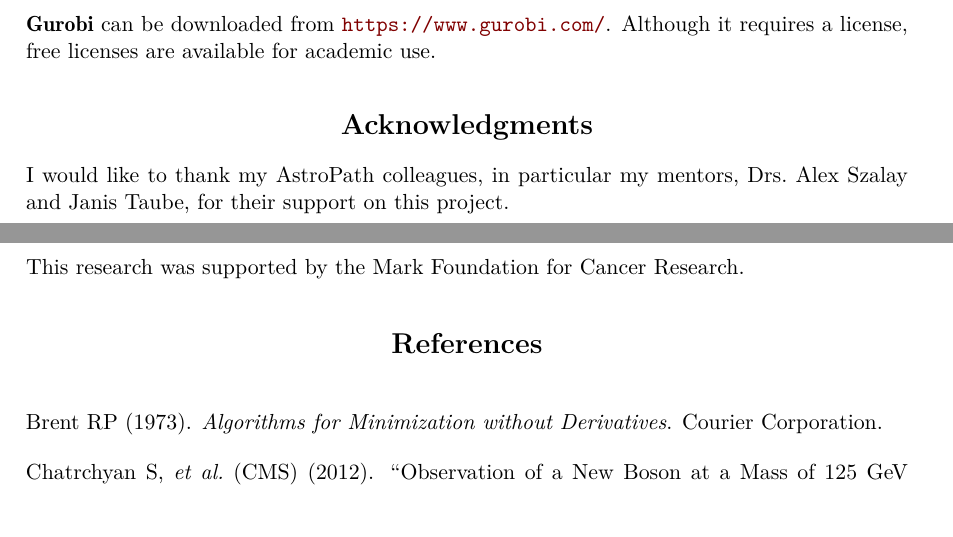
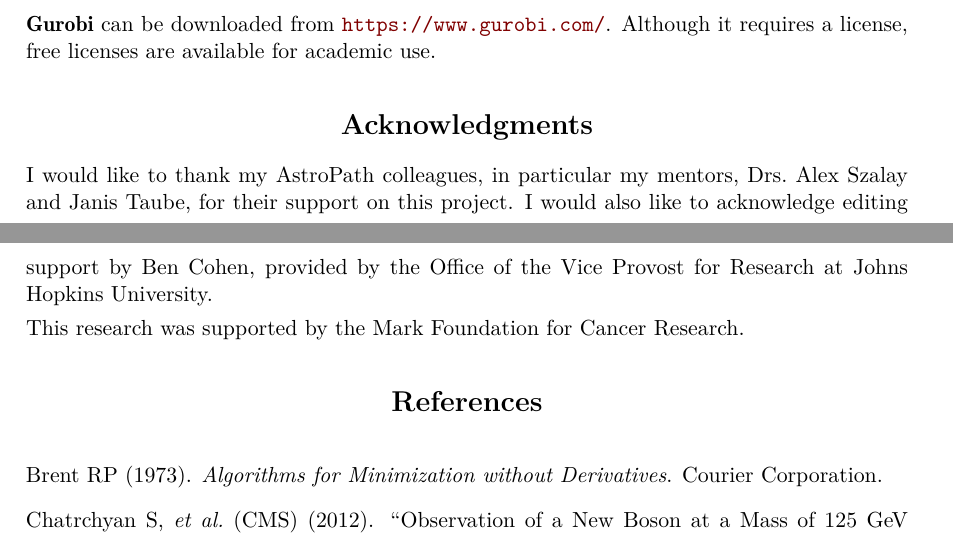
Before and after one commit to AstroPathJHU/KoMbine, a LaTeX document (docs/08_kaplan_meier_paper.tex): two parts of pages 10 and 11 of 14, joined at a grey line, cut so that both start at the same text. Compiled offline with pdfLaTeX.

Commit message:
acknowledgement

```diff
--- a/docs/08_kaplan_meier_paper.tex
+++ b/docs/08_kaplan_meier_paper.tex
@@ -330,7 +330,7 @@ The results in this paper were obtained using \proglang{Python}~3.11.13 with \pk
 
 \section*{Acknowledgments}
 
-I would like to thank my AstroPath colleagues, in particular my mentors, Drs.~Alex Szalay and Janis Taube, for their support on this project.
+I would like to thank my AstroPath colleagues, in particular my mentors, Drs.~Alex Szalay and Janis Taube, for their support on this project. I would also like to acknowledge editing support by Ben Cohen, provided by the Office of the Vice Provost for Research at Johns Hopkins University.
 
 This research was supported by the Mark Foundation for Cancer Research.
 
```
